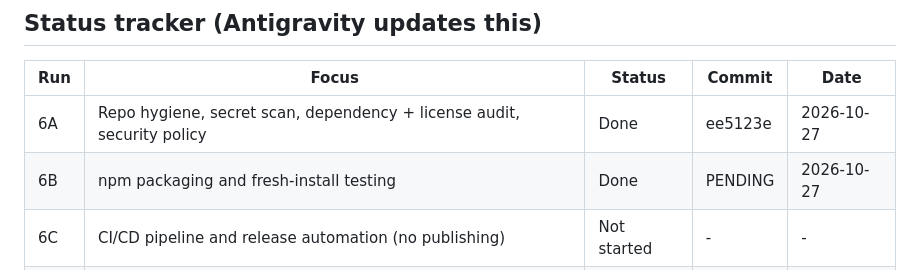
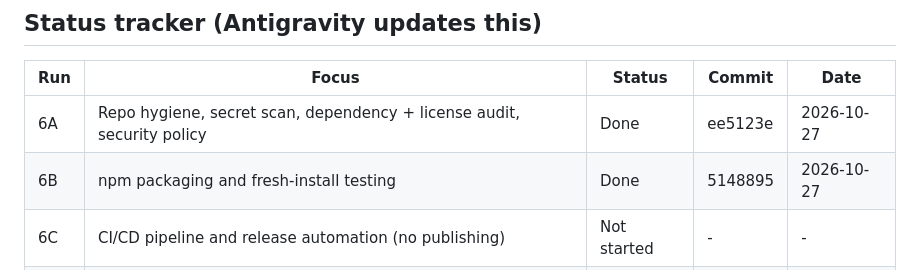
Before and after one commit to poshiyaharsh/StackDoctor, a Markdown page: docs/PHASE6.md, the part around the change. Drawn GitHub-style.

```diff
--- a/docs/PHASE6.md
+++ b/docs/PHASE6.md
@@ -17,7 +17,7 @@ Antigravity updates this file after every run. Keep it in the repo root with the
 | Run | Focus | Status | Commit | Date |
 |---|---|---|---|---|
 | 6A | Repo hygiene, secret scan, dependency + license audit, security policy | Done | ee5123e | 2026-10-27 |
-| 6B | npm packaging and fresh-install testing | Done | PENDING | 2026-10-27 |
+| 6B | npm packaging and fresh-install testing | Done | 5148895 | 2026-10-27 |
 | 6C | CI/CD pipeline and release automation (no publishing) | Not started | - | - |
 | 6D | Documentation, templates, roadmap, known limitations | Not started | - | - |
 | 6E | Demo script, launch assets, honest launch posts | Not started | - | - |
```
Also changed, not shown: docs/LOG.md (+1 -1 lines).
